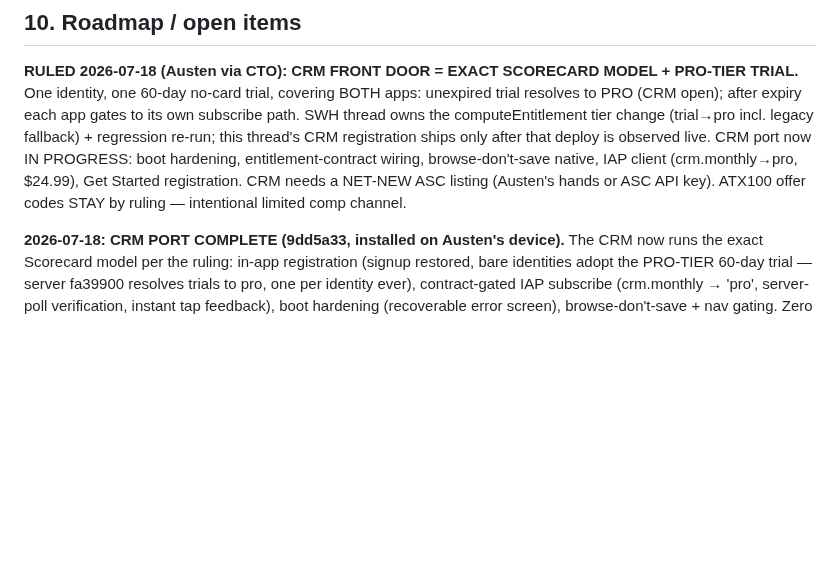
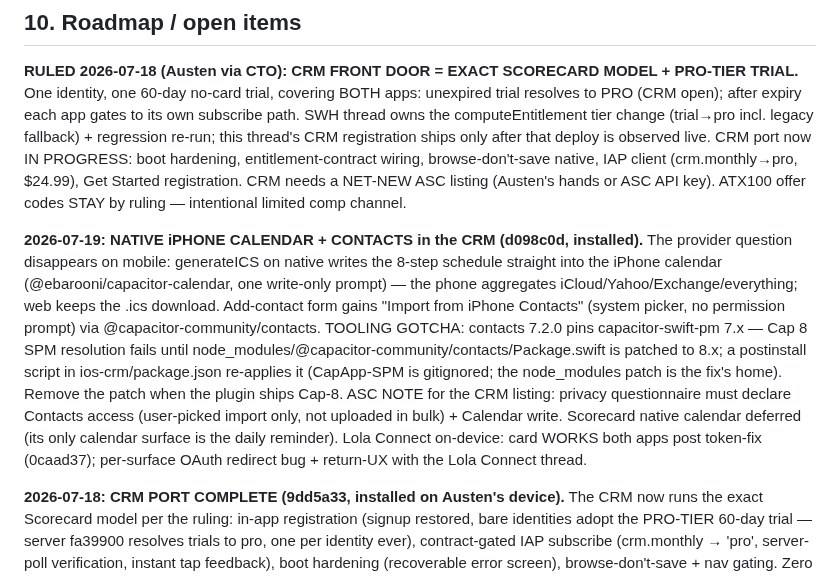
Before and after one commit to MyLola-Ai/swh-scorecard, a Markdown page: docs/MOBILE_APPS_CHARTER.md, the part around the change. Rendered like a GitHub page; blank space fills up the shorter version.

Commit message:
Charter: native calendar+contacts shipped; SPM patch gotcha; ASC privacy notes
Co-Authored-By: Claude Fable 5 <noreply@anthropic.com>

```diff
--- a/docs/MOBILE_APPS_CHARTER.md
+++ b/docs/MOBILE_APPS_CHARTER.md
@@ -240,6 +240,21 @@ PROGRESS: boot hardening, entitlement-contract wiring, browse-don't-save native,
 (crm.monthly→pro, $24.99), Get Started registration. CRM needs a NET-NEW ASC listing (Austen's
 hands or ASC API key). ATX100 offer codes STAY by ruling — intentional limited comp channel.
 
+**2026-07-19: NATIVE iPHONE CALENDAR + CONTACTS in the CRM (d098c0d, installed).** The
+provider question disappears on mobile: generateICS on native writes the 8-step schedule
+straight into the iPhone calendar (@ebarooni/capacitor-calendar, one write-only prompt) — the
+phone aggregates iCloud/Yahoo/Exchange/everything; web keeps the .ics download. Add-contact
+form gains "Import from iPhone Contacts" (system picker, no permission prompt) via
+@capacitor-community/contacts. TOOLING GOTCHA: contacts 7.2.0 pins capacitor-swift-pm 7.x —
+Cap 8 SPM resolution fails until node_modules/@capacitor-community/contacts/Package.swift is
+patched to 8.x; a postinstall script in ios-crm/package.json re-applies it (CapApp-SPM is
+gitignored; the node_modules patch is the fix's home). Remove the patch when the plugin ships
+Cap-8. ASC NOTE for the CRM listing: privacy questionnaire must declare Contacts access
+(user-picked import only, not uploaded in bulk) + Calendar write. Scorecard native calendar
+deferred (its only calendar surface is the daily reminder). Lola Connect on-device: card WORKS
+both apps post token-fix (0caad37); per-surface OAuth redirect bug + return-UX with the Lola
+Connect thread.
+
 **2026-07-18: CRM PORT COMPLETE (9dd5a33, installed on Austen's device).** The CRM now runs
 the exact Scorecard model per the ruling: in-app registration (signup restored, bare identities
 adopt the PRO-TIER 60-day trial — server fa39900 resolves trials to pro, one per identity ever),
```
